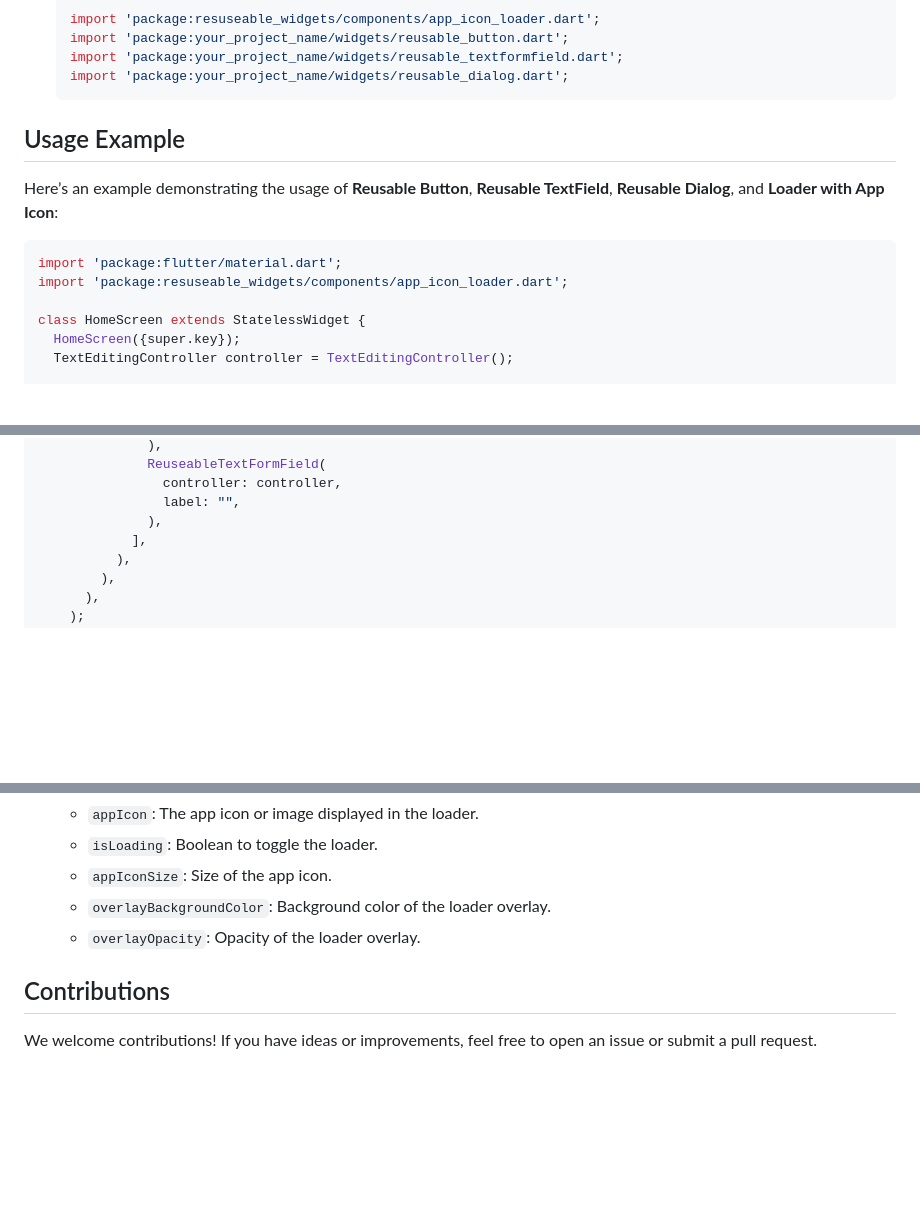
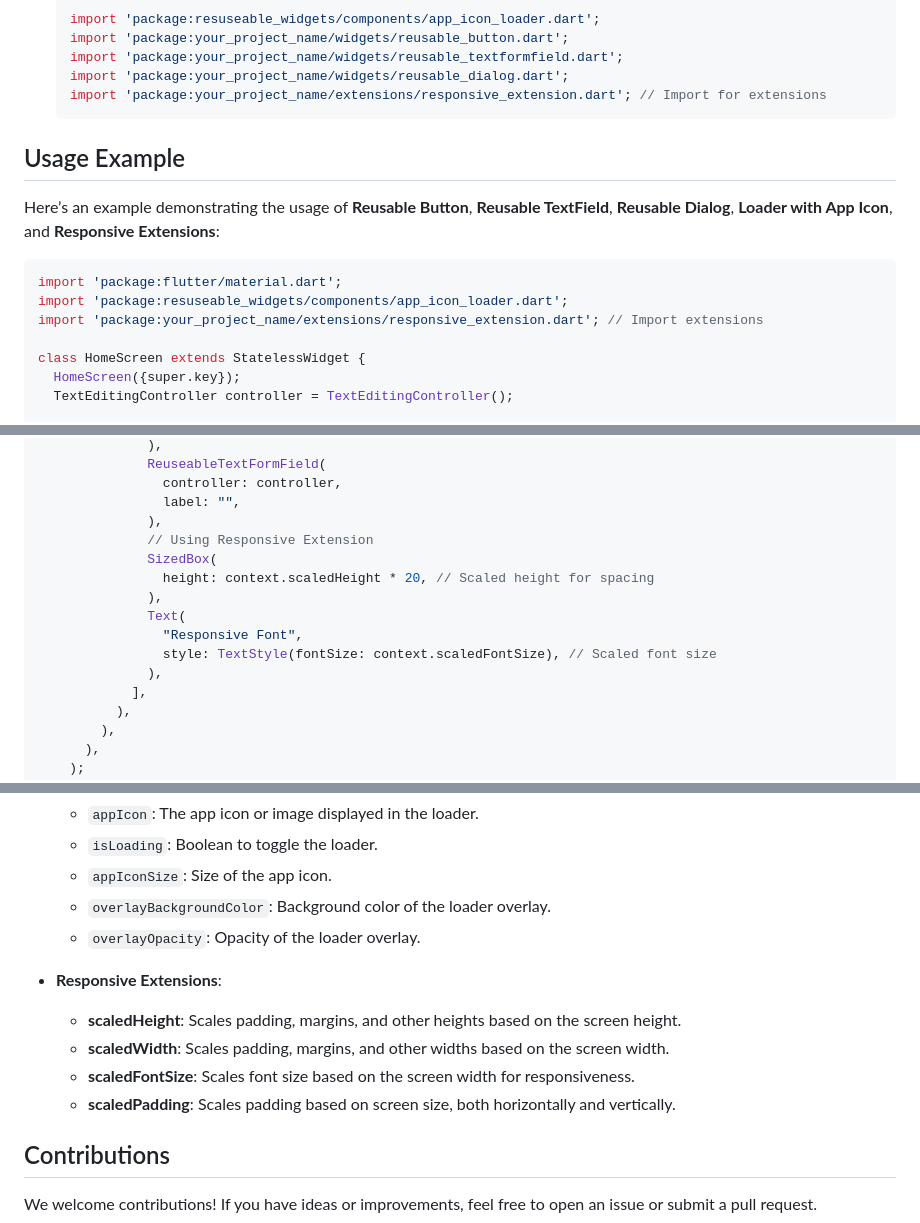
Before and after one commit to usama-qadeer/flutter-reusable-widget, a Markdown page: README.md, 3 parts joined by grey strips. Rendered like a GitHub page; blank space fills up the shorter version.

````diff
--- a/README.md
+++ b/README.md
@@ -37,15 +72,17 @@ A loading overlay with a centered app icon, customizable in terms of size, backg
    import 'package:your_project_name/widgets/reusable_button.dart';
    import 'package:your_project_name/widgets/reusable_textformfield.dart';
    import 'package:your_project_name/widgets/reusable_dialog.dart';
+   import 'package:your_project_name/extensions/responsive_extension.dart'; // Import for extensions
    ```
 
 ## Usage Example
 
-Here’s an example demonstrating the usage of **Reusable Button**, **Reusable TextField**, **Reusable Dialog**, and **Loader with App Icon**:
+Here’s an example demonstrating the usage of **Reusable Button**, **Reusable TextField**, **Reusable Dialog**, **Loader with App Icon**, and **Responsive Extensions**:
 
 ```dart
 import 'package:flutter/material.dart';
 import 'package:resuseable_widgets/components/app_icon_loader.dart';
+import 'package:your_project_name/extensions/responsive_extension.dart'; // Import extensions
 
 class HomeScreen extends StatelessWidget {
   HomeScreen({super.key});
@@ -103,6 +140,14 @@ class HomeScreen extends StatelessWidget {
                 controller: controller,
                 label: "",
               ),
+              // Using Responsive Extension
+              SizedBox(
+                height: context.scaledHeight * 20, // Scaled height for spacing
+              ),
+              Text(
+                "Responsive Font",
+                style: TextStyle(fontSize: context.scaledFontSize), // Scaled font size
+              ),
             ],
           ),
         ),
@@ -134,6 +179,12 @@ class HomeScreen extends StatelessWidget {
   - `overlayBackgroundColor`: Background color of the loader overlay.
   - `overlayOpacity`: Opacity of the loader overlay.
 
+- **Responsive Extensions**:
+  - **scaledHeight**: Scales padding, margins, and other heights based on the screen height.
+  - **scaledWidth**: Scales padding, margins, and other widths based on the screen width.
+  - **scaledFontSize**: Scales font size based on the screen width for responsiveness.
+  - **scaledPadding**: Scales padding based on screen size, both horizontally and vertically.
+
 ## Contributions
 We welcome contributions! If you have ideas or improvements, feel free to open an issue or submit a pull request.
 
````
Also changed, not shown: other parts of README.md (+36 -1 lines).
